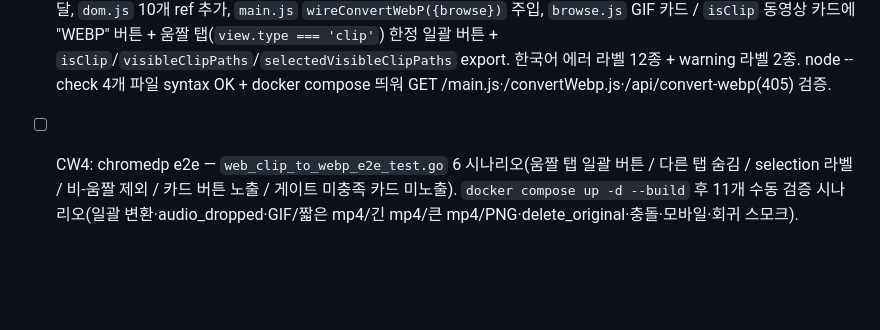
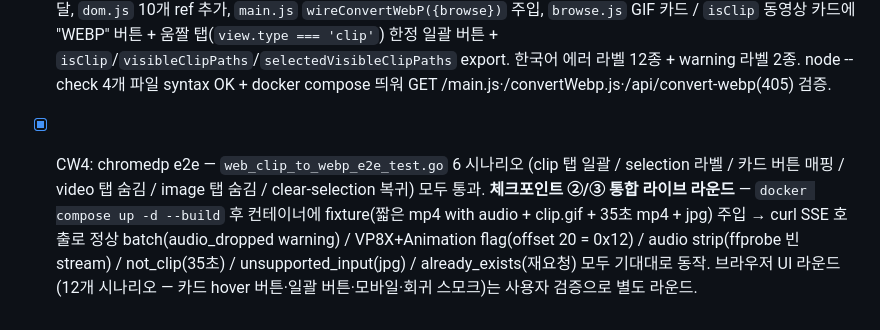
Before and after one commit to changmink/MM, a Markdown page: tasks/todo.md, the part around the change. Rendered like a GitHub page; blank space fills up the shorter version.

Commit message:
docs(clip-to-webp): CW4 e2e + 라이브 SSE 검증 완료 체크
Co-Authored-By: Claude Opus 4.7 (1M context) <noreply@anthropic.com>

```diff
--- a/tasks/todo.md
+++ b/tasks/todo.md
@@ -238,4 +238,4 @@ GIF + 짧은 동영상(≤50 MiB && ≤30s)을 animated WebP로 영구 변환. f
 - [x] CW1: `internal/convert/webp.go` 신규 — `EncodeWebP(ctx, src, dstDir, baseName, cb)` (ffmpeg `libwebp` + multi-frame 자동 promote, atomic temp `.webpconvert-*.webp` → rename) + `ProbeStreamInfo(srcPath) (durationSec, hasAudio, err)` 헬퍼 + `webp_test.go` 12 케이스 (alpine 컨테이너에서 12/12 pass + 기존 RemuxTSToMP4 7건 회귀 통과). Phase 0 검증에서 alpine ffmpeg 6.1의 `libwebp_anim` single-frame 회귀 발견 → SPEC §2.9/§3 인코더 표기 동시 정정. animated webp 검증은 RIFF VP8X chunk + animation flag 직접 파싱.
 - [x] CW2: `internal/handler/convert_webp.go` 신규 + `Handler.webpLocks sync.Map` 필드 + `Register`에 `requireSameOrigin(h.handleConvertWebP)` 라우트. POST `/api/convert-webp` SSE — 게이트 재검증(GIF 무조건 / 동영상은 50MiB+30s, duration은 thumb 캐시→backfill / 그 외 unsupported_input), 목표 `.webp` 충돌 거부, per-path lock, 5분 timeout, audio_dropped warning, delete_original 시 원본+사이드카 삭제(.jpg+.dur). 통합 테스트 19 케이스 (alpine 컨테이너 19/19 pass — 4xx 5종 + 게이트 6종 + happy path 4종 + delete/충돌 3종 + ffmpeg_missing). **체크포인트 ②**: 통합 테스트가 SSE 헤더/스키마/에러 매트릭스 전부 커버 — curl 단독 라운드는 CW4 docker compose 검증으로 통합 (Phase 15 C2 선례 일관).
 - [x] CW3: frontend — `web/convertWebp.js` 신규 모듈(SSE 클라이언트, TS→MP4 `convert.js` 패턴 미러), `index.html` `#convert-webp-modal` + `#convert-webp-all-btn` + main.js v=38→v=39, `style.css` `.webp-convert-btn`(right:88px — TS+움짤 동시 케이스에서 `.convert-btn`과 안 겹치도록)+`.convert-webp-all-btn`(민트 계열) + 모달, `dom.js` 10개 ref 추가, `main.js` `wireConvertWebP({browse})` 주입, `browse.js` GIF 카드 / `isClip` 동영상 카드에 "WEBP" 버튼 + 움짤 탭(`view.type === 'clip'`) 한정 일괄 버튼 + `isClip`/`visibleClipPaths`/`selectedVisibleClipPaths` export. 한국어 에러 라벨 12종 + warning 라벨 2종. node --check 4개 파일 syntax OK + docker compose 띄워 GET /main.js·/convertWebp.js·/api/convert-webp(405) 검증.
-- [ ] CW4: chromedp e2e — `web_clip_to_webp_e2e_test.go` 6 시나리오(움짤 탭 일괄 버튼 / 다른 탭 숨김 / selection 라벨 / 비-움짤 제외 / 카드 버튼 노출 / 게이트 미충족 카드 미노출). `docker compose up -d --build` 후 11개 수동 검증 시나리오(일괄 변환·audio_dropped·GIF/짧은 mp4/긴 mp4/큰 mp4/PNG·delete_original·충돌·모바일·회귀 스모크).
+- [x] CW4: chromedp e2e — `web_clip_to_webp_e2e_test.go` 6 시나리오 (clip 탭 일괄 / selection 라벨 / 카드 버튼 매핑 / video 탭 숨김 / image 탭 숨김 / clear-selection 복귀) 모두 통과. **체크포인트 ②/③ 통합 라이브 라운드** — `docker compose up -d --build` 후 컨테이너에 fixture(짧은 mp4 with audio + clip.gif + 35초 mp4 + jpg) 주입 → curl SSE 호출로 정상 batch(audio_dropped warning) / VP8X+Animation flag(offset 20 = 0x12) / audio strip(ffprobe 빈 stream) / not_clip(35초) / unsupported_input(jpg) / already_exists(재요청) 모두 기대대로 동작. 브라우저 UI 라운드 (12개 시나리오 — 카드 hover 버튼·일괄 버튼·모바일·회귀 스모크)는 사용자 검증으로 별도 라운드.
```
